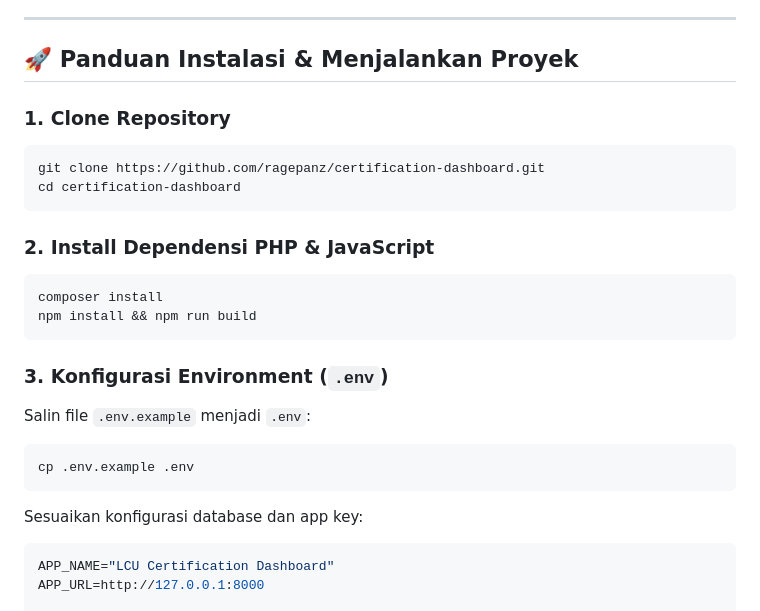
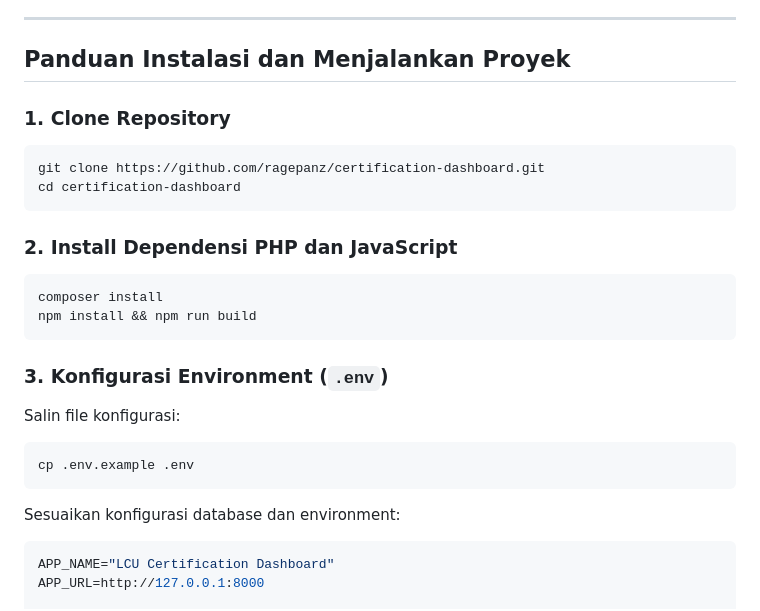
Before and after one commit to ragepanz/certification-dashboard, a Markdown page: README.md, the part around one of its changes. Rendered like a GitHub page.

````diff
--- a/README.md
+++ b/README.md
@@ -58,7 +57,7 @@ Sistem Aplikasi Pemantauan Masa Berlaku Sertifikasi dan Pelatihan Kedinasan Pega
 
 ---
 
-## 🚀 Panduan Instalasi & Menjalankan Proyek
+## Panduan Instalasi dan Menjalankan Proyek
 
 ### 1. Clone Repository
 ```bash
@@ -66,18 +65,18 @@ git clone https://github.com/ragepanz/certification-dashboard.git
 cd certification-dashboard
 ```
 
-### 2. Install Dependensi PHP & JavaScript
+### 2. Install Dependensi PHP dan JavaScript
 ```bash
 composer install
 npm install && npm run build
 ```
 
 ### 3. Konfigurasi Environment (`.env`)
-Salin file `.env.example` menjadi `.env`:
+Salin file konfigurasi:
 ```bash
 cp .env.example .env
 ```
-Sesuaikan konfigurasi database dan app key:
+Sesuaikan konfigurasi database dan environment:
 ```ini
 APP_NAME="LCU Certification Dashboard"
 APP_URL=http://127.0.0.1:8000
````
Also changed, not shown: other parts of README.md (+59 -61 lines).
